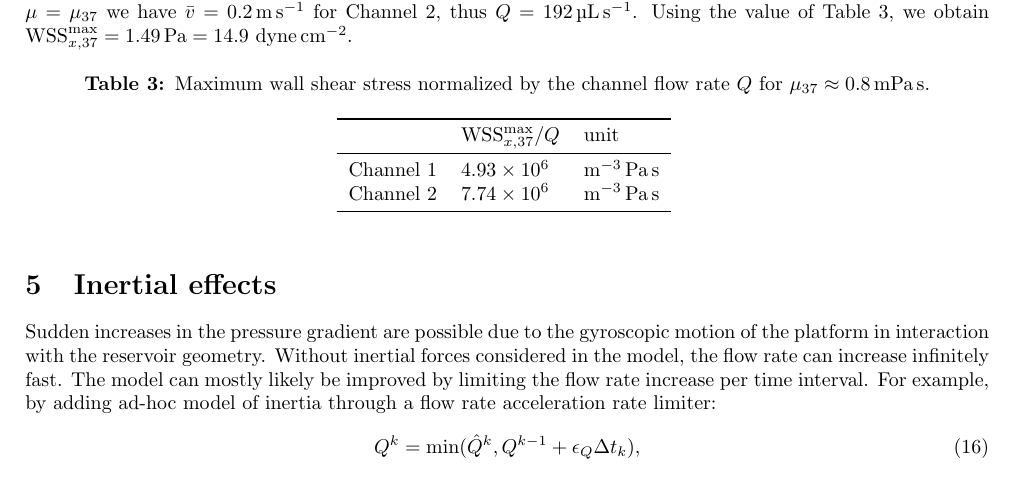
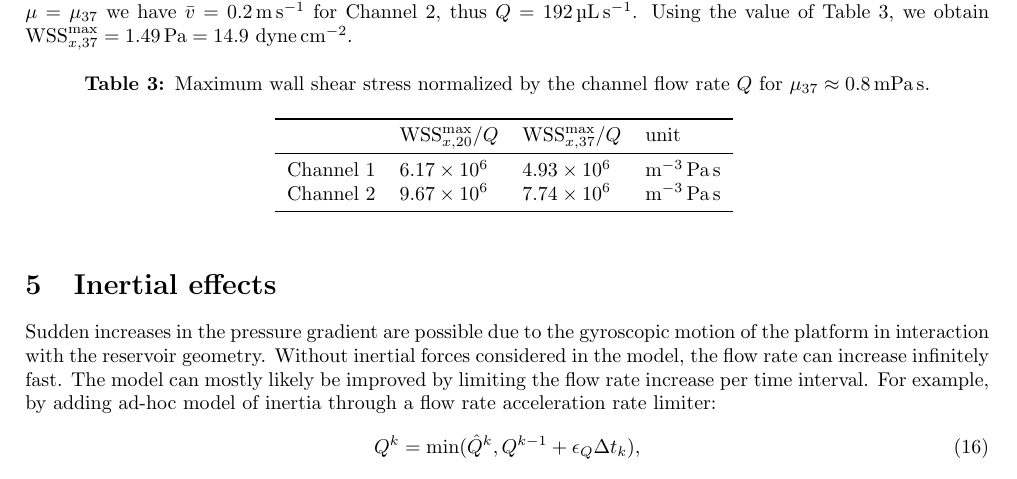
Before and after one commit to timokoch/dumux-microfluidics, a LaTeX document (doc/channelflow/main.tex): part of page 5 of 5, cut so that both start at the same text. Compiled offline with pdfLaTeX.

Commit message:
Add wss/q for 20 degree

```diff
--- a/doc/channelflow/main.tex
+++ b/doc/channelflow/main.tex
@@ -181,11 +181,11 @@ Continuing the previous Example: for $G = \SI{5000}{\pascal\per\m}$, and $\mu =
 \begin{table}[!htb]
     \caption{Maximum wall shear stress normalized by the channel flow rate $Q$ for $\mu_{37} \approx \SI{0.8}{\milli\pascal\s}$.}
     \centering
-\begin{tabular}{lll}
+    \begin{tabular}{llll}
     \toprule
-    & $\text{WSS}^\text{max}_{x,37}/Q$ & unit \\\midrule
-    Channel 1 & \num{4.93e+6} & \si{\m\tothe{-3}\pascal\s}  \\
-    Channel 2 & \num{7.74e+6} & \si{\m\tothe{-3}\pascal\s} \\
+        & $\text{WSS}^\text{max}_{x,20}/Q$ & $\text{WSS}^\text{max}_{x,37}/Q$ & unit \\\midrule
+        Channel 1 & \num{6.17e+06} & \num{4.93e+6} & \si{\m\tothe{-3}\pascal\s}  \\
+        Channel 2 & \num{9.67e+06} & \num{7.74e+6} & \si{\m\tothe{-3}\pascal\s} \\
         \bottomrule
     \end{tabular}
     \label{tab:wss_channels}
```
Also changed, not shown: doc/channelflow/main.pdf. Lines whose indentation alone changed are shown as unchanged.
